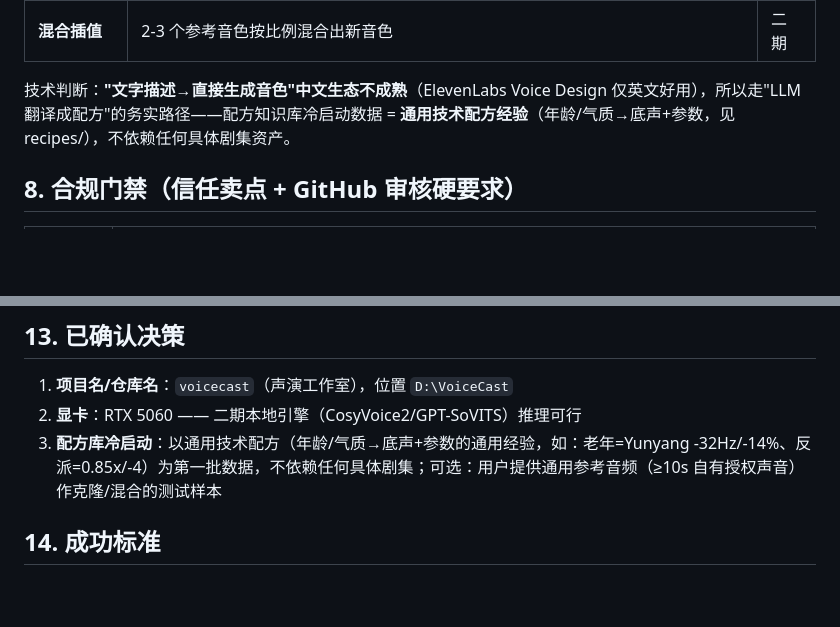
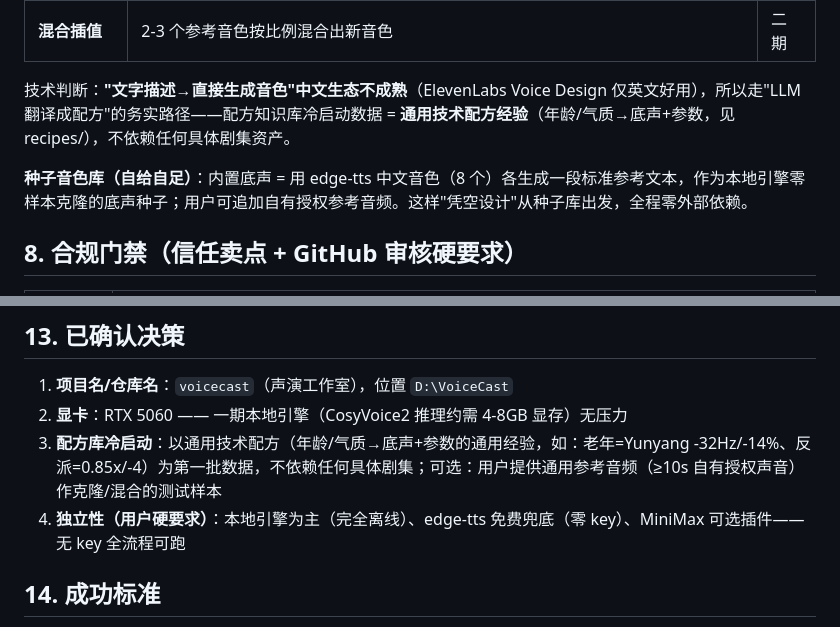
Before and after one commit to awy-china/voicecast, a Markdown page: docs/2026-08-31-voicecast-design.md, 2 parts joined by grey strips. Rendered like a GitHub page; blank space fills up the shorter version.

```diff
--- a/docs/2026-08-31-voicecast-design.md
+++ b/docs/2026-08-31-voicecast-design.md
@@ -176,6 +180,8 @@ flowchart TD
 
 技术判断：**"文字描述→直接生成音色"中文生态不成熟**（ElevenLabs Voice Design 仅英文好用），所以走"LLM 翻译成配方"的务实路径——配方知识库冷启动数据 = **通用技术配方经验**（年龄/气质→底声+参数，见 recipes/），不依赖任何具体剧集资产。
 
+**种子音色库（自给自足）**：内置底声 = 用 edge-tts 中文音色（8 个）各生成一段标准参考文本，作为本地引擎零样本克隆的底声种子；用户可追加自有授权参考音频。这样"凭空设计"从种子库出发，全程零外部依赖。
+
 ## 8. 合规门禁（信任卖点 + GitHub 审核硬要求）
 
 | 门禁 | 内容 |
@@ -210,8 +216,9 @@ Python 3.11 + pydantic v2 + typer（CLI）+ gradio（Web）+ uv（包管理）+
 ## 13. 已确认决策
 
 1. **项目名/仓库名**：`voicecast`（声演工作室），位置 `D:\VoiceCast`
-2. **显卡**：RTX 5060 —— 二期本地引擎（CosyVoice2/GPT-SoVITS）推理可行
+2. **显卡**：RTX 5060 —— 一期本地引擎（CosyVoice2 推理约需 4-8GB 显存）无压力
 3. **配方库冷启动**：以通用技术配方（年龄/气质→底声+参数的通用经验，如：老年=Yunyang -32Hz/-14%、反派=0.85x/-4）为第一批数据，不依赖任何具体剧集；可选：用户提供通用参考音频（≥10s 自有授权声音）作克隆/混合的测试样本
+4. **独立性（用户硬要求）**：本地引擎为主（完全离线）、edge-tts 免费兜底（零 key）、MiniMax 可选插件——无 key 全流程可跑
 
 ## 14. 成功标准
 
```
Also changed, not shown: other parts of docs/2026-08-31-voicecast-design.md (+13 -9 lines).
